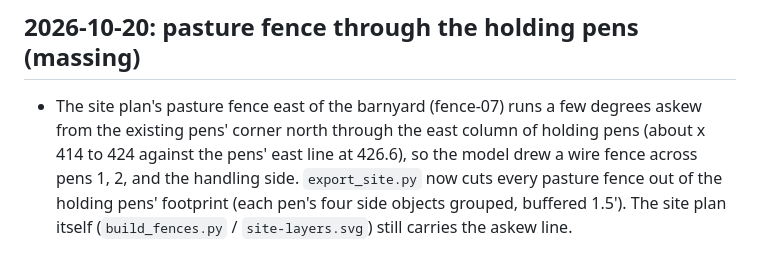
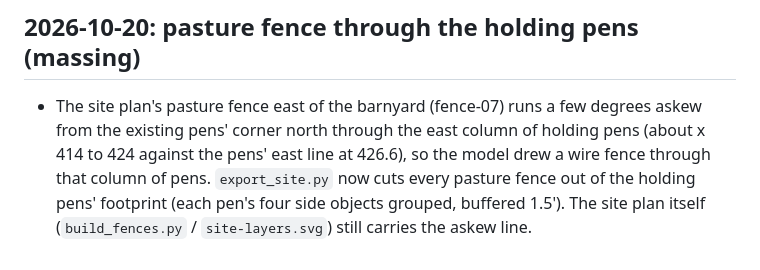
Before and after one commit to willycraig1/agriculture-education-center-stakeholder-review, a Markdown page: NOTES.md, the part around the change. Rendered like a GitHub page.

Commit message:
Notes: fence fix wording
Co-Authored-By: Claude Opus 5.5 <noreply@anthropic.com>

```diff
--- a/NOTES.md
+++ b/NOTES.md
@@ -1067,6 +1067,6 @@ Fit checks now skip context elements (walk etc.).
 ## 2026-10-20: pasture fence through the holding pens (massing)
 - The site plan's pasture fence east of the barnyard (fence-07) runs a few degrees askew from the existing pens' corner
   north through the east column of holding pens (about x 414 to 424 against the pens' east line at 426.6), so the
-  model drew a wire fence across pens 1, 2, and the handling side. `export_site.py` now cuts every pasture fence out of
+  model drew a wire fence through that column of pens. `export_site.py` now cuts every pasture fence out of
   the holding pens' footprint (each pen's four side objects grouped, buffered 1.5'). The site plan itself
   (`build_fences.py` / `site-layers.svg`) still carries the askew line.
```
